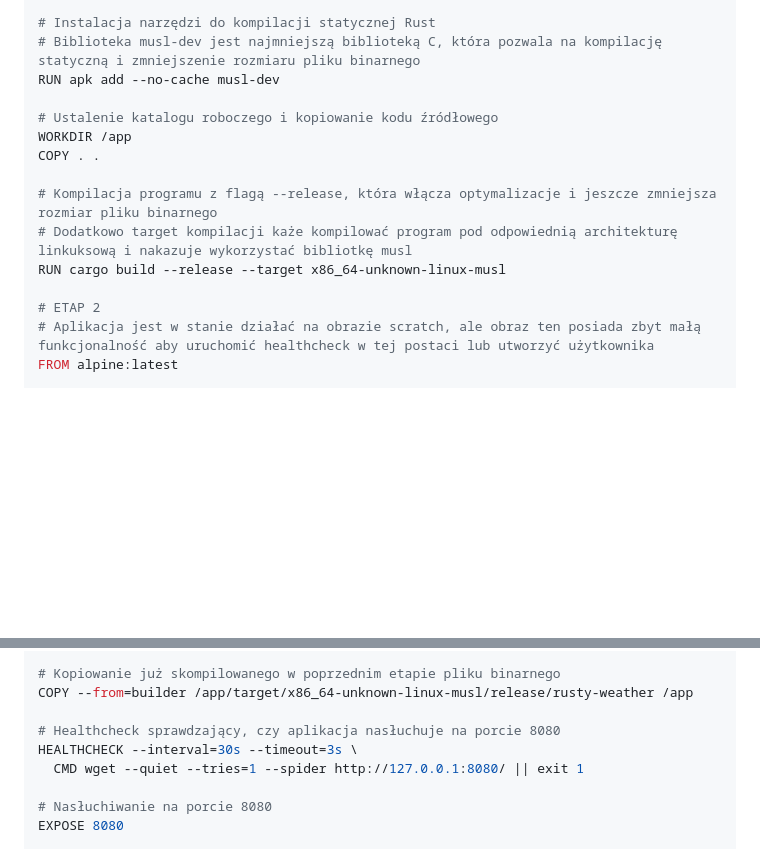
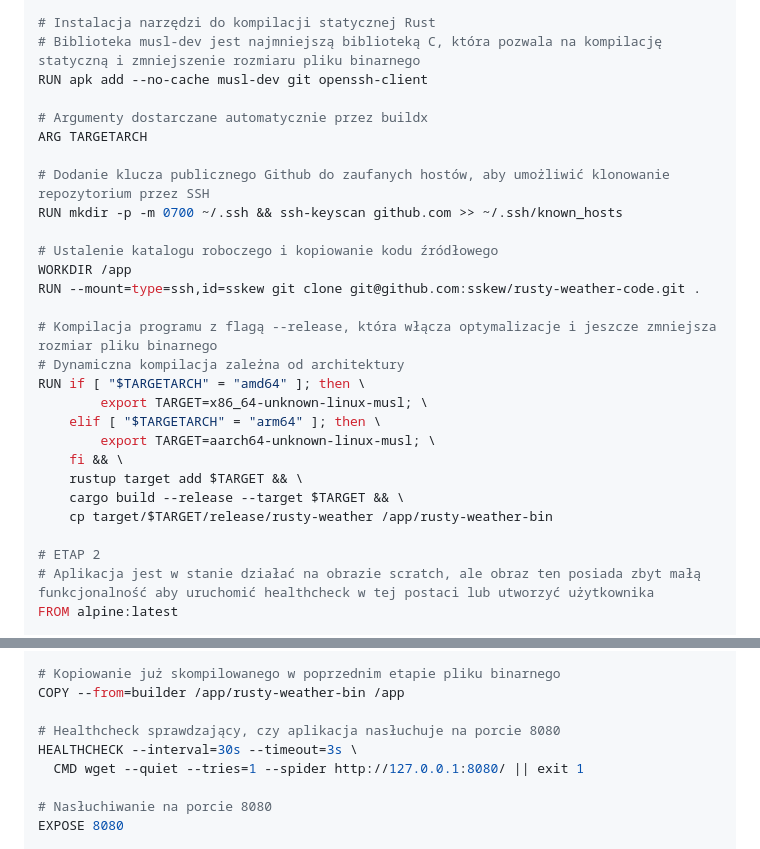
Before and after one commit to sskew/rusty-weather, a Markdown page: zadanie1_dod.md, 2 parts joined by grey strips. Rendered like a GitHub page; blank space fills up the shorter version.

```diff
--- a/zadanie1_dod.md
+++ b/zadanie1_dod.md
@@ -23,15 +23,28 @@ FROM rust:alpine AS builder
 
 # Instalacja narzędzi do kompilacji statycznej Rust
 # Biblioteka musl-dev jest najmniejszą biblioteką C, która pozwala na kompilację statyczną i zmniejszenie rozmiaru pliku binarnego
-RUN apk add --no-cache musl-dev
+RUN apk add --no-cache musl-dev git openssh-client
+
+# Argumenty dostarczane automatycznie przez buildx
+ARG TARGETARCH
+
+# Dodanie klucza publicznego Github do zaufanych hostów, aby umożliwić klonowanie repozytorium przez SSH
+RUN mkdir -p -m 0700 ~/.ssh && ssh-keyscan github.com >> ~/.ssh/known_hosts
 
 # Ustalenie katalogu roboczego i kopiowanie kodu źródłowego
 WORKDIR /app
-COPY . .
+RUN --mount=type=ssh,id=sskew git clone git@github.com:sskew/rusty-weather-code.git .
 
 # Kompilacja programu z flagą --release, która włącza optymalizacje i jeszcze zmniejsza rozmiar pliku binarnego
-# Dodatkowo target kompilacji każe kompilować program pod odpowiednią architekturę linkuksową i nakazuje wykorzystać bibliotkę musl
-RUN cargo build --release --target x86_64-unknown-linux-musl
+# Dynamiczna kompilacja zależna od architektury
+RUN if [ "$TARGETARCH" = "amd64" ]; then \
+        export TARGET=x86_64-unknown-linux-musl; \
+    elif [ "$TARGETARCH" = "arm64" ]; then \
+        export TARGET=aarch64-unknown-linux-musl; \
+    fi && \
+    rustup target add $TARGET && \
+    cargo build --release --target $TARGET && \
+    cp target/$TARGET/release/rusty-weather /app/rusty-weather-bin
 
 # ETAP 2
 # Aplikacja jest w stanie działać na obrazie scratch, ale obraz ten posiada zbyt małą funkcjonalność aby uruchomić healthcheck w tej postaci lub utworzyć użytkownika
@@ -57,7 +70,7 @@ RUN adduser \
 USER appuser
 
 # Kopiowanie już skompilowanego w poprzednim etapie pliku binarnego
-COPY --from=builder /app/target/x86_64-unknown-linux-musl/release/rusty-weather /app
+COPY --from=builder /app/rusty-weather-bin /app
 
 # Healthcheck sprawdzający, czy aplikacja nasłuchuje na porcie 8080
 HEALTHCHECK --interval=30s --timeout=3s \
```
